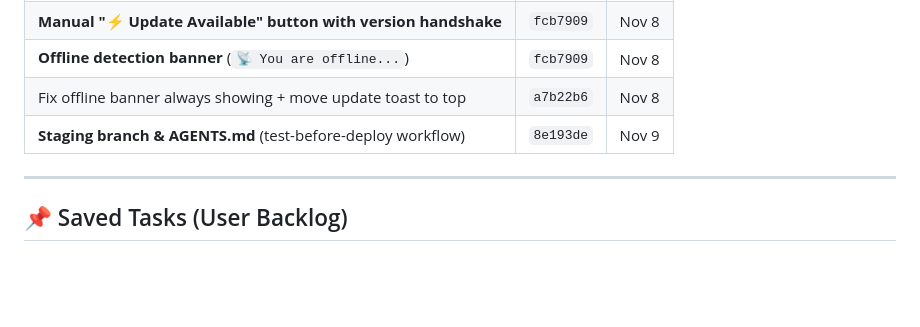
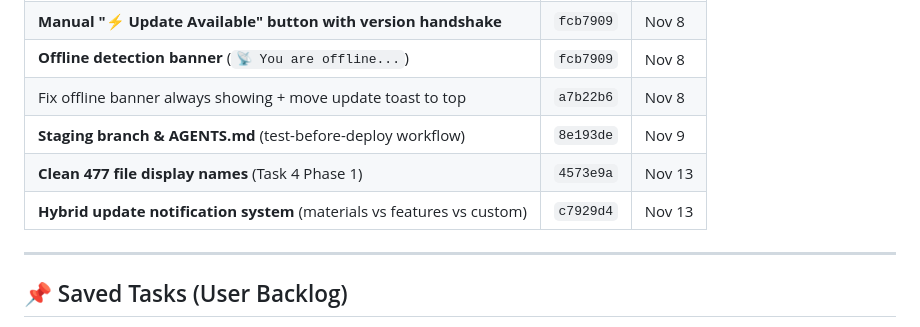
Before and after one commit to Wycliffe147/wylibrary, a Markdown page: ROADMAP.md, the part around the change. GitHub-like rendering; blank space fills up the shorter version.

Commit message:
Update ROADMAP.md with recent completions

```diff
--- a/ROADMAP.md
+++ b/ROADMAP.md
@@ -17,6 +17,8 @@
 | **Offline detection banner** (`📡 You are offline...`) | `fcb7909` | Nov 8 |
 | Fix offline banner always showing + move update toast to top | `a7b22b6` | Nov 8 |
 | **Staging branch & AGENTS.md** (test-before-deploy workflow) | `8e193de` | Nov 9 |
+| **Clean 477 file display names** (Task 4 Phase 1) | `4573e9a` | Nov 13 |
+| **Hybrid update notification system** (materials vs features vs custom) | `c7929d4` | Nov 13 |
 
 ---
 
```
